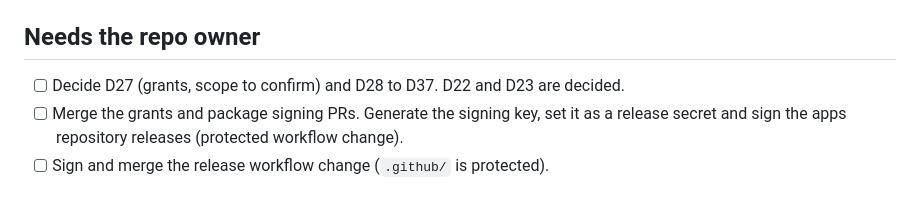
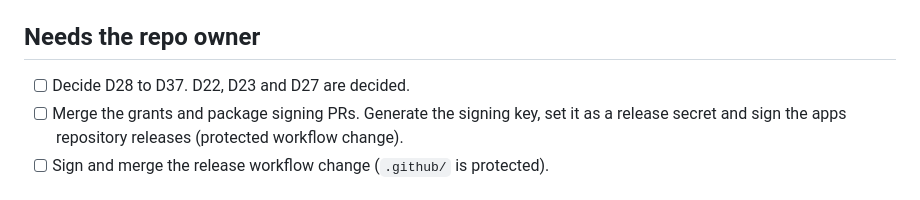
Before and after one commit to samuelek25k/appshell, a Markdown page: TODO.md, the part around the change. Drawn GitHub-style.

Commit message:
Record D27 as decided: grants follow the app source

```diff
--- a/TODO.md
+++ b/TODO.md
@@ -32,7 +32,7 @@ Decisions D28 to D37 hold the options. Order:
 
 ## Needs the repo owner
 
-- [ ] Decide D27 (grants, scope to confirm) and D28 to D37. D22 and D23 are decided.
+- [ ] Decide D28 to D37. D22, D23 and D27 are decided.
 - [ ] Merge the grants and package signing PRs. Generate the signing key, set it as a release secret and sign the apps repository releases (protected workflow change).
 - [ ] Sign and merge the release workflow change (`.github/` is protected).
 
```
Also changed, not shown: docs/decisions.md (+1 -1 lines).
